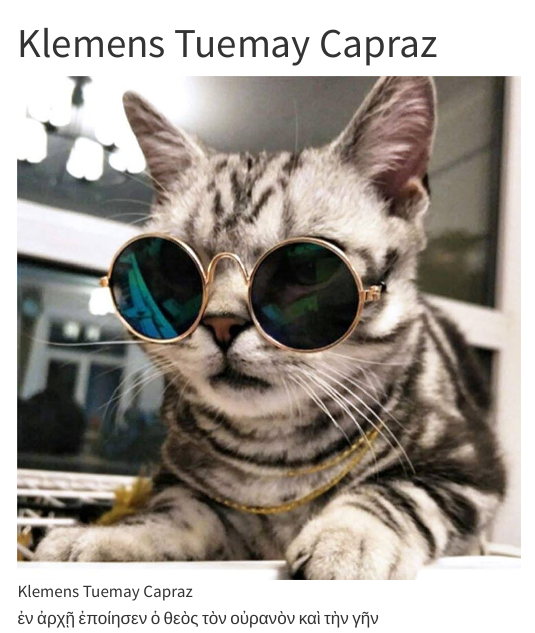
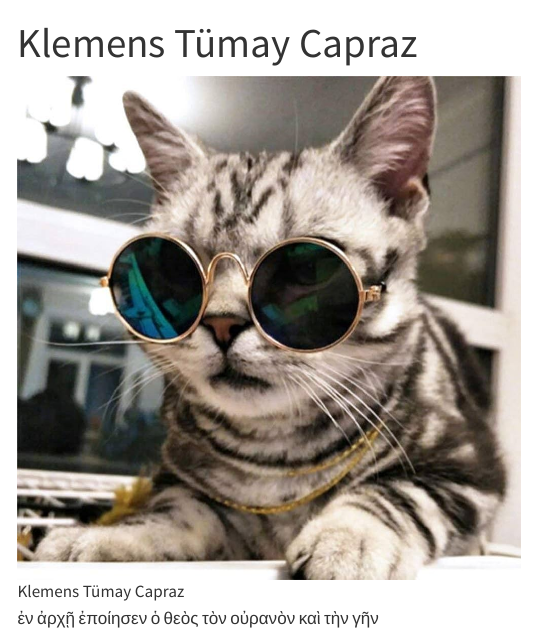
Before and after one commit to Huber-group-EMBL/Huber-group-EMBL.github.io, a Quarto document (people/klemens-tuemay-capraz.qmd): the page in a window 1100 px wide, from its top. Rendered offline with R 4.5, knitr and Pandoc in place of Quarto, with nearby package versions; menus at the side of the page are left out.

Commit message:
Fixed Umlaut

```diff
--- a/people/klemens-tuemay-capraz.qmd
+++ b/people/klemens-tuemay-capraz.qmd
@@ -1,9 +1,9 @@
 ---
-title: "Klemens Tuemay Capraz"
+title: "Klemens Tümay Capraz"
 description: "PhD candidate"
 ---
 
-![Klemens Tuemay Capraz](placeholder.jpg){width=500 fig-align="center"}
+![Klemens Tümay Capraz](placeholder.jpg){width=500 fig-align="center"}
 
 ἐν ἀρχῇ ἐποίησεν ὁ θεὸς τὸν οὐρανὸν καὶ τὴν γῆν
 
```
